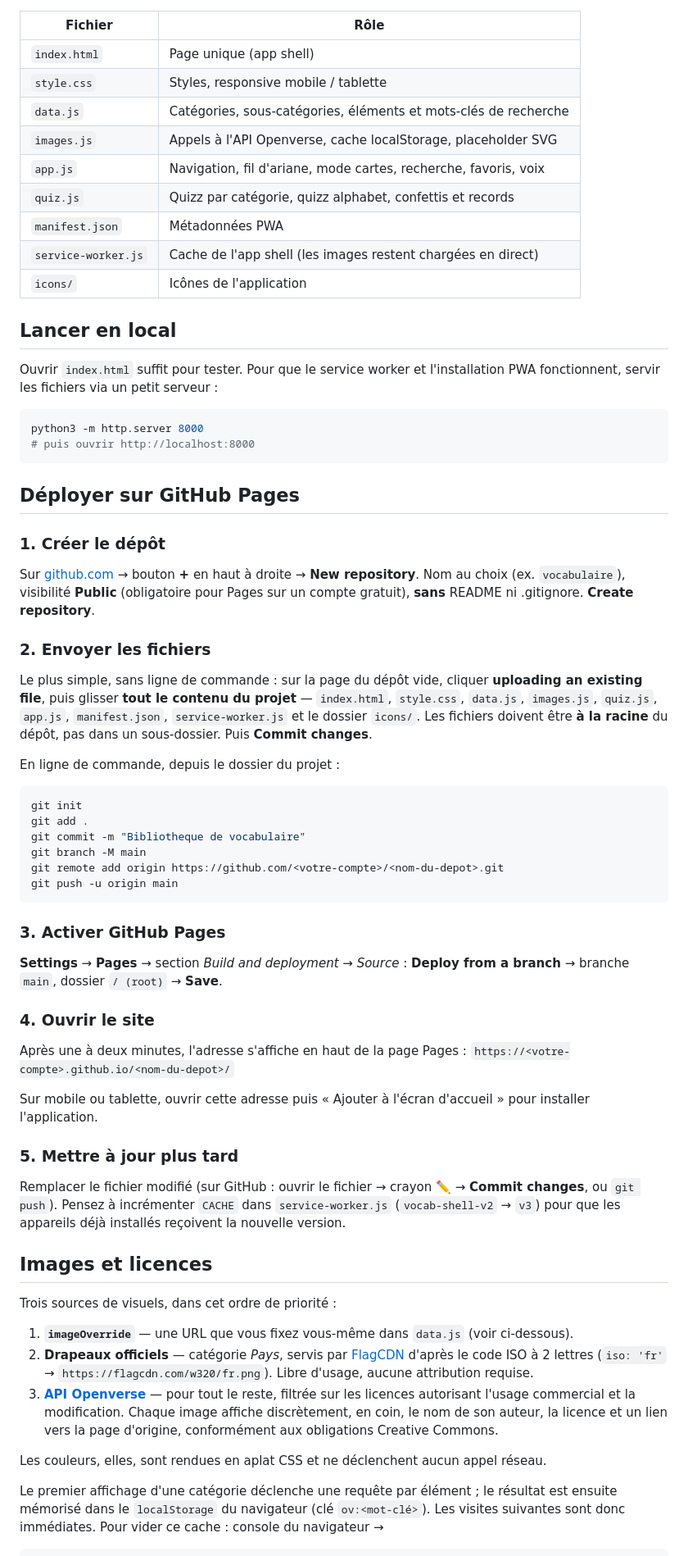
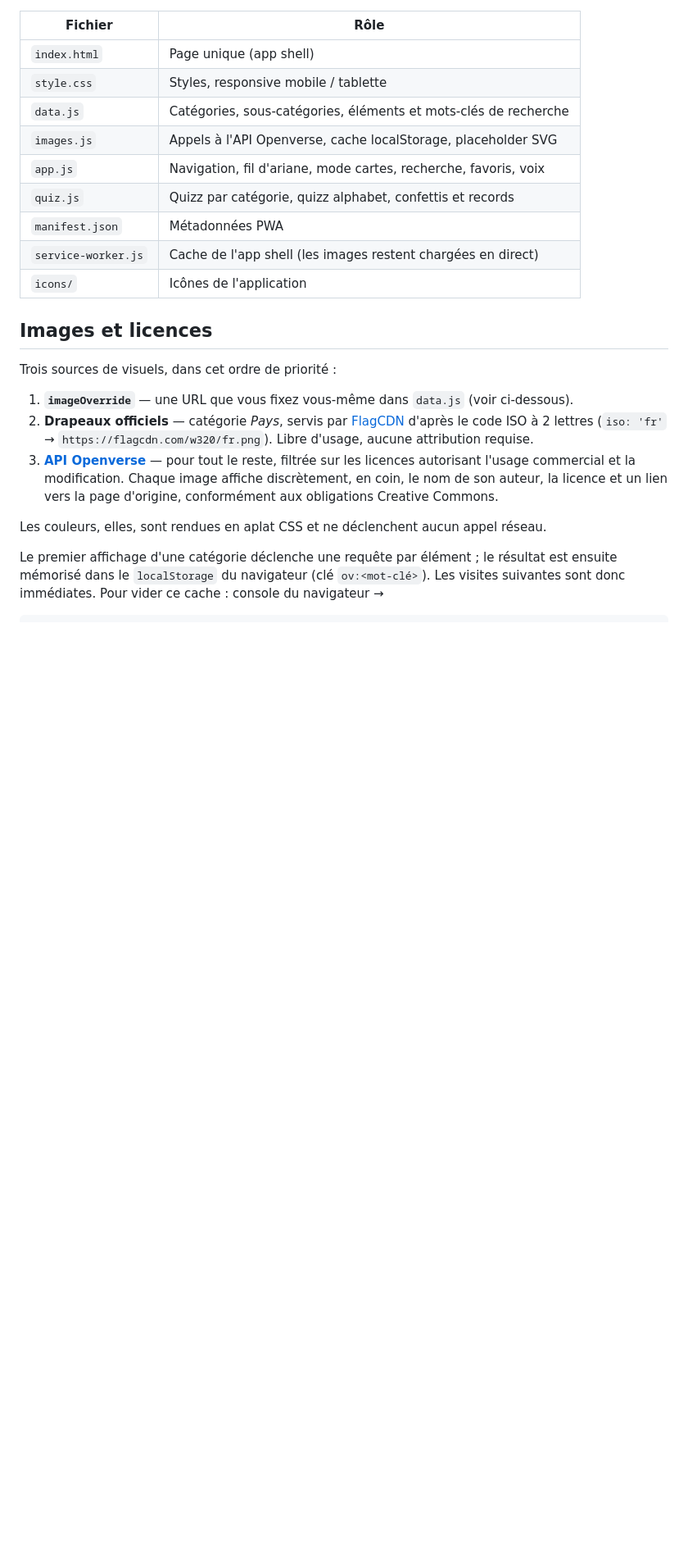
Before and after one commit to megamattttt/ortho-dico, a Markdown page: README.md, the part around the change. Shown at 82% size. GitHub-like rendering; blank space fills up the shorter version.

Commit message:
Remove local launch and deployment instructions
Removed local launch and GitHub Pages deployment instructions from the README.

````diff
--- a/README.md
+++ b/README.md
@@ -27,52 +27,6 @@ Aucun framework, aucune étape de build : HTML / CSS / JavaScript vanilla.
 | `manifest.json` | Métadonnées PWA |
 | `service-worker.js` | Cache de l'app shell (les images restent chargées en direct) |
 | `icons/` | Icônes de l'application |
-
-## Lancer en local
-
-Ouvrir `index.html` suffit pour tester. Pour que le service worker et l'installation PWA fonctionnent, servir les fichiers via un petit serveur :
-
-```bash
-python3 -m http.server 8000
-# puis ouvrir http://localhost:8000
-```
-
-## Déployer sur GitHub Pages
-
-### 1. Créer le dépôt
-
-Sur [github.com](https://github.com) → bouton **+** en haut à droite → **New repository**.
-Nom au choix (ex. `vocabulaire`), visibilité **Public** (obligatoire pour Pages sur un compte gratuit), **sans** README ni .gitignore. **Create repository**.
-
-### 2. Envoyer les fichiers
-
-Le plus simple, sans ligne de commande : sur la page du dépôt vide, cliquer **uploading an existing file**, puis glisser **tout le contenu du projet** — `index.html`, `style.css`, `data.js`, `images.js`, `quiz.js`, `app.js`, `manifest.json`, `service-worker.js` et le dossier `icons/`. Les fichiers doivent être **à la racine** du dépôt, pas dans un sous-dossier. Puis **Commit changes**.
-
-En ligne de commande, depuis le dossier du projet :
-
-```bash
-git init
-git add .
-git commit -m "Bibliotheque de vocabulaire"
-git branch -M main
-git remote add origin https://github.com/<votre-compte>/<nom-du-depot>.git
-git push -u origin main
-```
-
-### 3. Activer GitHub Pages
-
-**Settings** → **Pages** → section *Build and deployment* → *Source* : **Deploy from a branch** → branche `main`, dossier `/ (root)` → **Save**.
-
-### 4. Ouvrir le site
-
-Après une à deux minutes, l'adresse s'affiche en haut de la page Pages :
-`https://<votre-compte>.github.io/<nom-du-depot>/`
-
-Sur mobile ou tablette, ouvrir cette adresse puis « Ajouter à l'écran d'accueil » pour installer l'application.
-
-### 5. Mettre à jour plus tard
-
-Remplacer le fichier modifié (sur GitHub : ouvrir le fichier → crayon ✏️ → **Commit changes**, ou `git push`). Pensez à incrémenter `CACHE` dans `service-worker.js` (`vocab-shell-v2` → `v3`) pour que les appareils déjà installés reçoivent la nouvelle version.
 
 ## Images et licences
 
````
